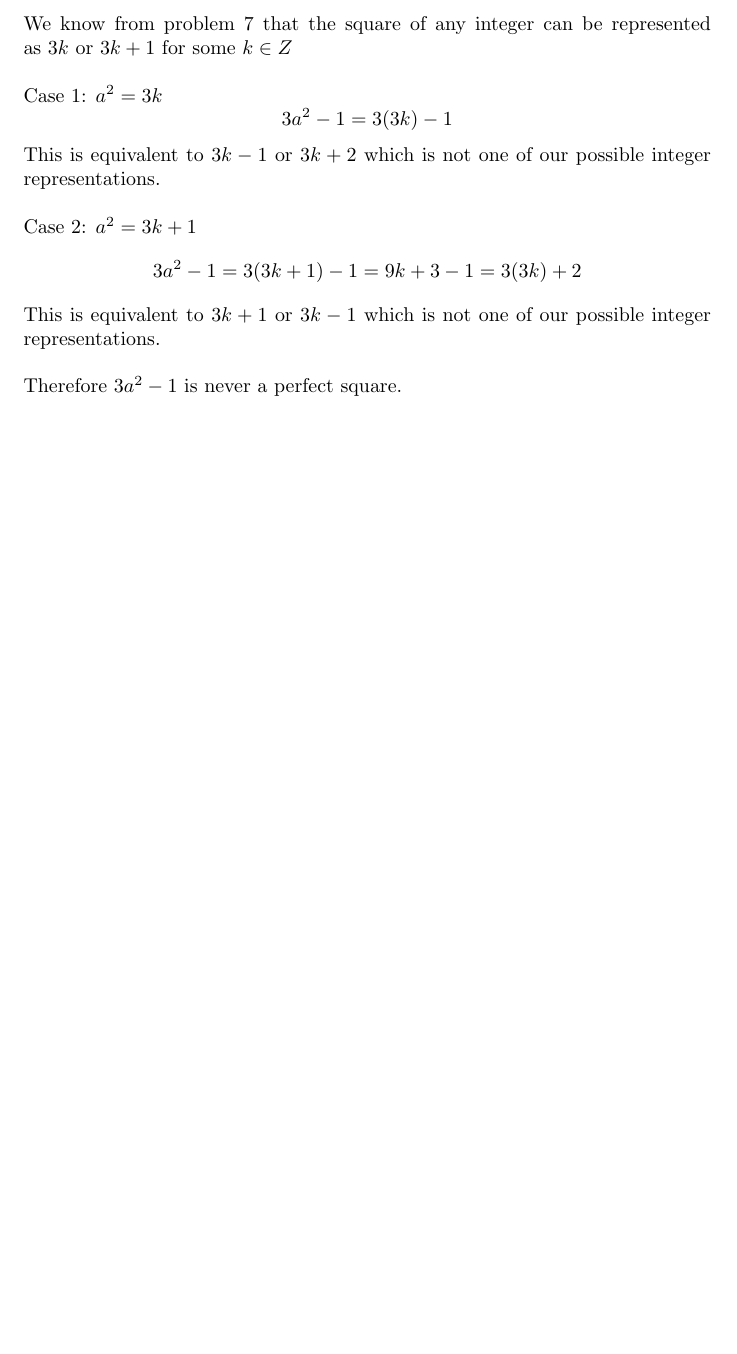
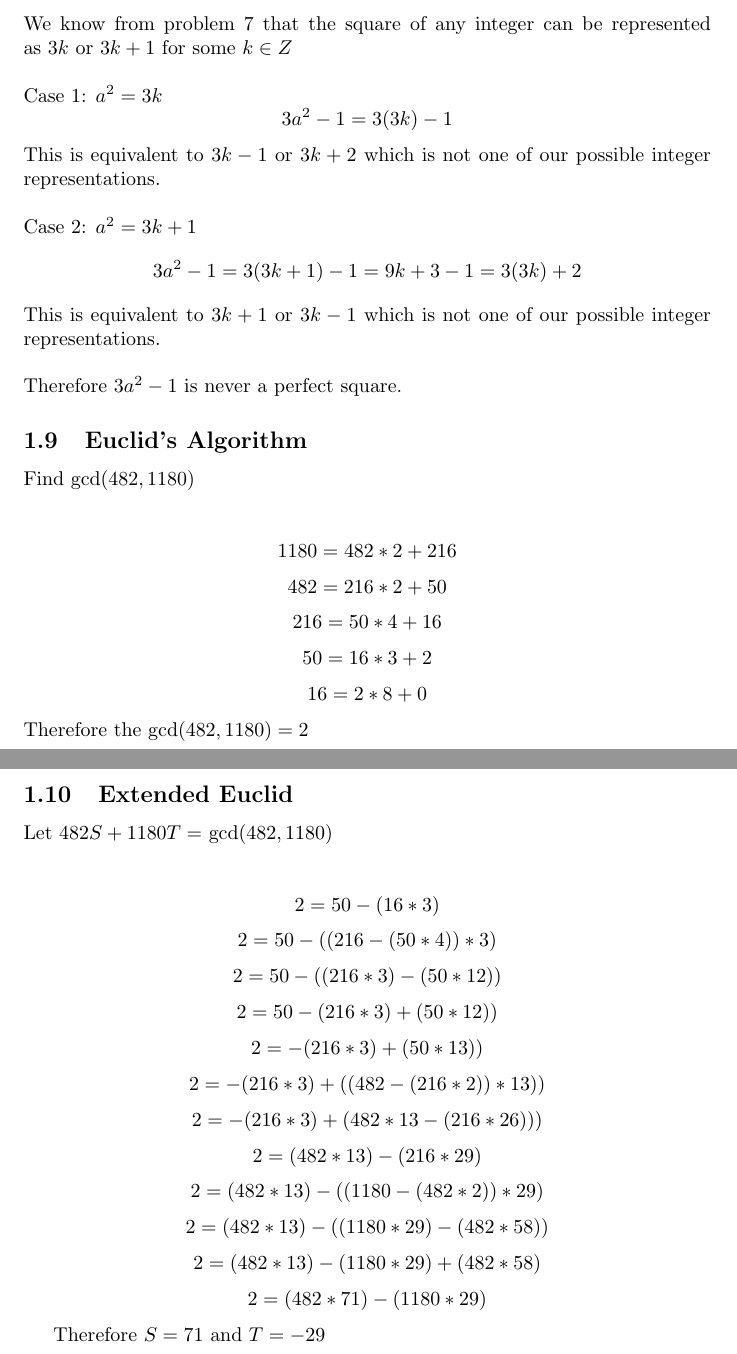
Before and after one commit to Ckim6/porject3CPSC352, a LaTeX document (project3.tex): part of page 3 of 3 before the commit and two parts of pages 3 and 4 of 4 after it, the two joined at a grey line, cut so that both start at the same text, the shorter picture padded with empty space. Compiled offline with pdfLaTeX.

Commit message:
Q: 4 not done I think

```diff
--- a/project3.tex
+++ b/project3.tex
@@ -80,4 +80,32 @@ $$3a^2 - 1 = 3(3k+1) - 1 = 9k+3-1=3(3k) +2$$
 This is equivalent to $3k + 1$ or $3k-1$ which is not one of our possible integer representations.\\\\
 Therefore $3a^2 - 1$ is never a perfect square.
 
+\subsection{Euclid's Algorithm}
+Find gcd$(482,1180)$
+\\\\
+$$1180 = 482 * 2 + 216$$
+$$482 = 216 * 2 + 50$$
+$$216 = 50 * 4 + 16$$
+$$50 = 16 * 3 + 2$$
+$$16 = 2 * 8 + 0$$
+Therefore the gcd$(482,1180) = 2$
+
+\subsection{Extended Euclid}
+Let $482S + 1180T =$ gcd$(482,1180)$
+\\\\
+$$2 = 50 - (16 * 3)$$
+$$2 = 50 - ((216 - (50*4)) * 3)$$
+$$2 = 50 - ((216*3) - (50*12))$$
+$$2 = 50 - (216*3) + (50*12))$$
+$$2 = -(216*3) + (50*13))$$
+$$2 = -(216*3) + ((482-(216*2))*13))$$
+$$2 = -(216*3) + (482*13-(216*26)))$$
+$$2 = (482*13)-(216*29)$$
+$$2 = (482*13)-((1180 - (482*2))*29)$$
+$$2 = (482*13)-((1180*29) - (482*58))$$
+$$2 = (482*13)-(1180*29) + (482*58)$$
+$$2 = (482*71)-(1180*29)$$
+
+Therefore $S = 71$ and $T=-29$
+
 \end{document}
```
